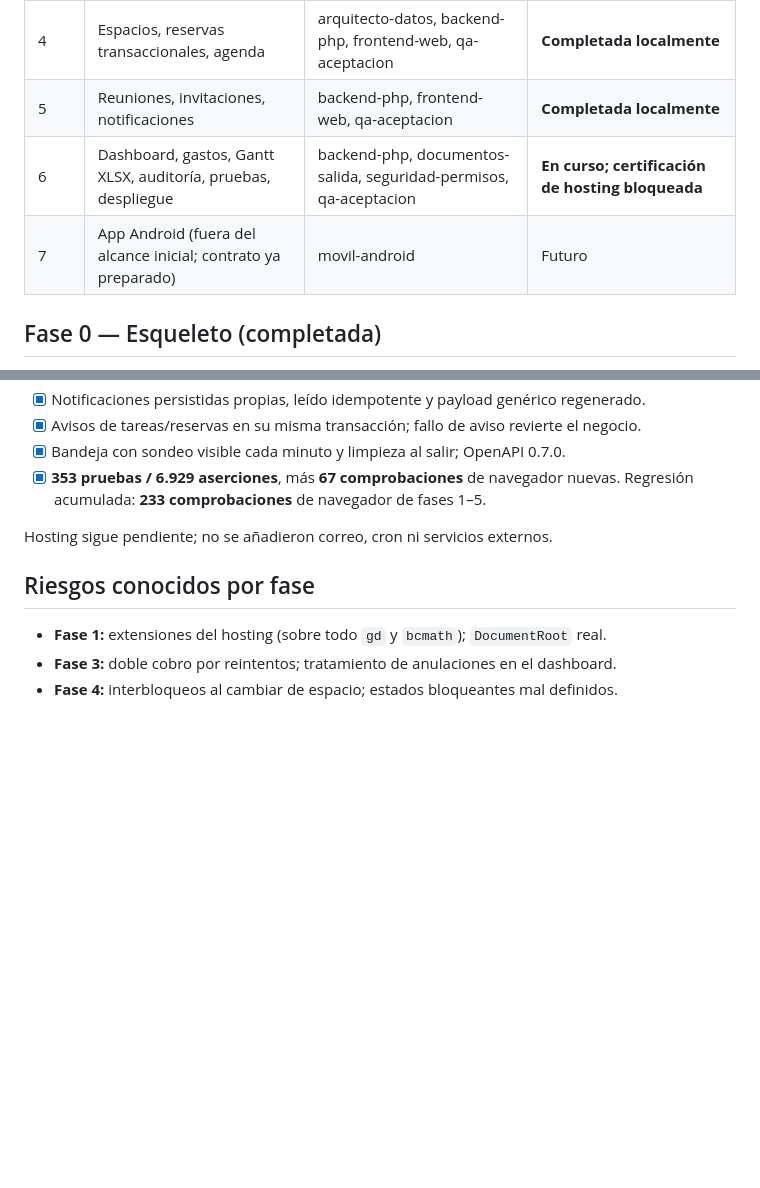
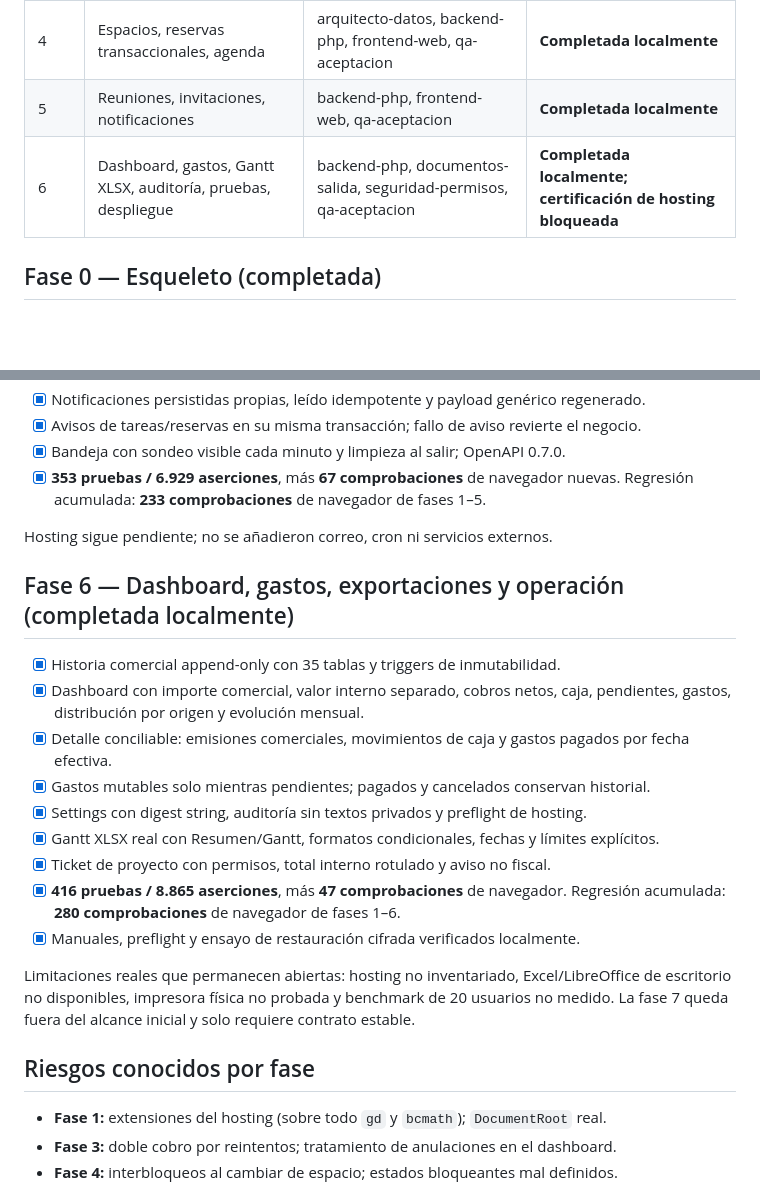
Before and after one commit to ElMosto/GestionDeProyectos, a Markdown page: docs/fases.md, 2 parts joined by grey strips. Rendered like a GitHub page; blank space fills up the shorter version.

Commit message:
docs: mark phase 6 complete locally

```diff
--- a/docs/fases.md
+++ b/docs/fases.md
@@ -11,8 +11,7 @@ Cada fase termina con: pruebas en verde, `docs/fases.md` actualizado, commit y `
 | 3 | Productos, extras, ventas, cobros, tickets de venta | backend-php, documentos-salida, frontend-web, qa-aceptacion | **Completada localmente** |
 | 4 | Espacios, reservas transaccionales, agenda | arquitecto-datos, backend-php, frontend-web, qa-aceptacion | **Completada localmente** |
 | 5 | Reuniones, invitaciones, notificaciones | backend-php, frontend-web, qa-aceptacion | **Completada localmente** |
-| 6 | Dashboard, gastos, Gantt XLSX, auditoría, pruebas, despliegue | backend-php, documentos-salida, seguridad-permisos, qa-aceptacion | **En curso; certificación de hosting bloqueada** |
-| 7 | App Android (fuera del alcance inicial; contrato ya preparado) | movil-android | Futuro |
+| 6 | Dashboard, gastos, Gantt XLSX, auditoría, pruebas, despliegue | backend-php, documentos-salida, seguridad-permisos, qa-aceptacion | **Completada localmente; certificación de hosting bloqueada** || 7 | App Android (fuera del alcance inicial; contrato ya preparado) | movil-android | Futuro |
 
 ## Fase 0 — Esqueleto (completada)
 
@@ -121,6 +120,25 @@ Reuniones/notificaciones y dashboard se implementarán en las fases siguientes.
 
 Hosting sigue pendiente; no se añadieron correo, cron ni servicios externos.
 
+## Fase 6 — Dashboard, gastos, exportaciones y operación (completada localmente)
+
+- [x] Historia comercial append-only con 35 tablas y triggers de inmutabilidad.
+- [x] Dashboard con importe comercial, valor interno separado, cobros netos, caja, pendientes,
+  gastos, distribución por origen y evolución mensual.
+- [x] Detalle conciliable: emisiones comerciales, movimientos de caja y gastos pagados por
+  fecha efectiva.
+- [x] Gastos mutables solo mientras pendientes; pagados y cancelados conservan historial.
+- [x] Settings con digest string, auditoría sin textos privados y preflight de hosting.
+- [x] Gantt XLSX real con Resumen/Gantt, formatos condicionales, fechas y límites explícitos.
+- [x] Ticket de proyecto con permisos, total interno rotulado y aviso no fiscal.
+- [x] **416 pruebas / 8.865 aserciones**, más **47 comprobaciones** de navegador.
+  Regresión acumulada: **280 comprobaciones** de navegador de fases 1–6.
+- [x] Manuales, preflight y ensayo de restauración cifrada verificados localmente.
+
+Limitaciones reales que permanecen abiertas: hosting no inventariado, Excel/LibreOffice de
+escritorio no disponibles, impresora física no probada y benchmark de 20 usuarios no medido.
+La fase 7 queda fuera del alcance inicial y solo requiere contrato estable.
+
 ## Riesgos conocidos por fase
 
 - **Fase 1:** extensiones del hosting (sobre todo `gd` y `bcmath`); `DocumentRoot` real.
```
Also changed, not shown: docs/validacion.md (+1 -1 lines).
